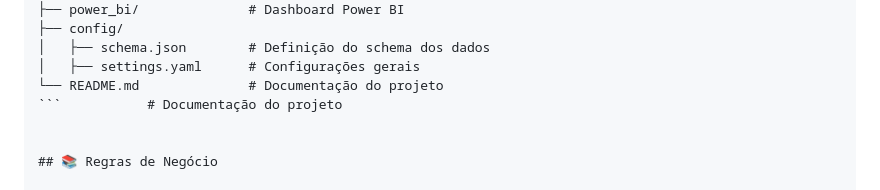
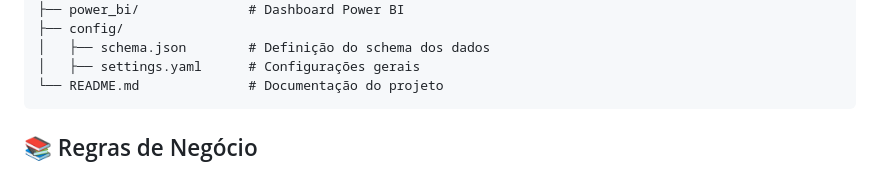
Before and after one commit to vivinfor/aws-glue-pyspark-etl, a Markdown page: README.md, the part around the change. Rendered like a GitHub page.

````diff
--- a/README.md
+++ b/README.md
@@ -93,7 +93,7 @@ aws-glue-pyspark-etl/
 │   ├── schema.json        # Definição do schema dos dados
 │   ├── settings.yaml      # Configurações gerais
 └── README.md              # Documentação do projeto
-```           # Documentação do projeto
+```
 
 
 ## 📚 Regras de Negócio
````
